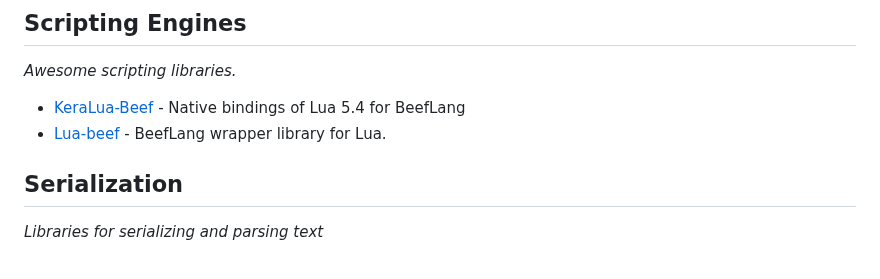
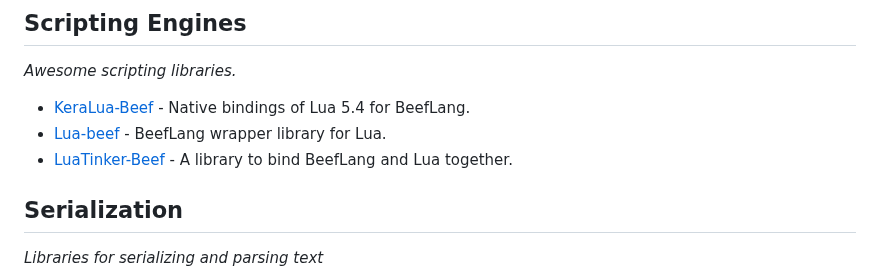
Before and after one commit to Jonathan-Racaud/awesome-beef, a Markdown page: README.md, the part around the change. Rendered like a GitHub page.

```diff
--- a/README.md
+++ b/README.md
@@ -171,8 +171,9 @@ Inspired by [awesome-python](https://github.com/vinta/awesome-python).
 ## Scripting Engines
 *Awesome scripting libraries.*
 
-- [KeraLua-Beef](https://github.com/disarray2077/KeraLua-Beef) - Native bindings of Lua 5.4 for BeefLang
+- [KeraLua-Beef](https://github.com/disarray2077/KeraLua-Beef) - Native bindings of Lua 5.4 for BeefLang.
 - [Lua-beef](https://github.com/thibmo/lua-beef) - BeefLang wrapper library for Lua.
+- [LuaTinker-Beef](https://github.com/disarray2077/LuaTinker-Beef) - A library to bind BeefLang and Lua together.
 
 ## Serialization
 *Libraries for serializing and parsing text*
```
